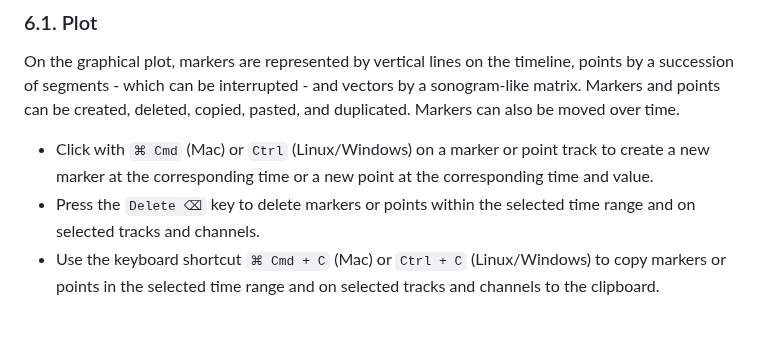
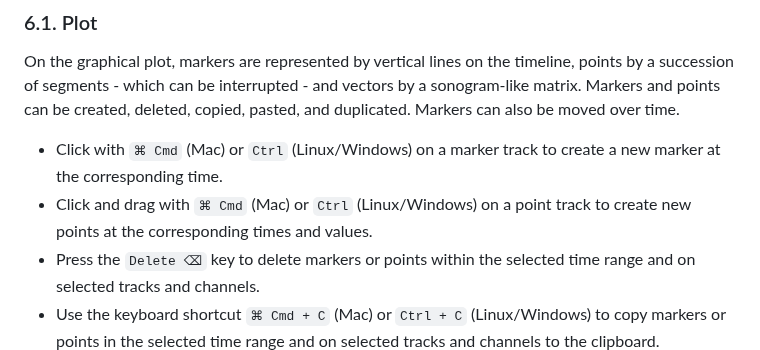
Before and after one commit to Ircam-Partiels/Partiels, a Markdown page: Docs/Partiels-Manual.md, the part around the change. Drawn GitHub-style; blank space fills up the shorter version.

Commit message:
Docs: update Partiels-Manual.md

```diff
--- a/Docs/Partiels-Manual.md
+++ b/Docs/Partiels-Manual.md
@@ -294,7 +294,8 @@ Following editing, you can use the keyboard shortcuts `⌘ Cmd + Z` (Mac) or `Ct
 
 On the graphical plot, markers are represented by vertical lines on the timeline, points by a succession of segments - which can be interrupted - and vectors by a sonogram-like matrix.  Markers and points can be created, deleted, copied, pasted, and duplicated. Markers can also be moved over time.
 
-- Click with `⌘ Cmd` (Mac) or `Ctrl` (Linux/Windows) on a marker or point track to create a new marker at the corresponding time or a new point at the corresponding time and value.
+- Click with `⌘ Cmd` (Mac) or `Ctrl` (Linux/Windows) on a marker track to create a new marker at the corresponding time.
+- Click and drag with `⌘ Cmd` (Mac) or `Ctrl` (Linux/Windows) on a point track to create new points at the corresponding times and values.
 - Press the `Delete ⌫` key to delete markers or points within the selected time range and on selected tracks and channels.
 - Use the keyboard shortcut `⌘ Cmd + C` (Mac) or `Ctrl + C` (Linux/Windows) to copy markers or points in the selected time range and on selected tracks and channels to the clipboard.
 - Use the keyboard shortcut `⌘ Cmd + X` (Mac) or `Ctrl + X` (Linux/Windows) to cut markers or points in the selected time range and on selected tracks and channels to the clipboard.
```
